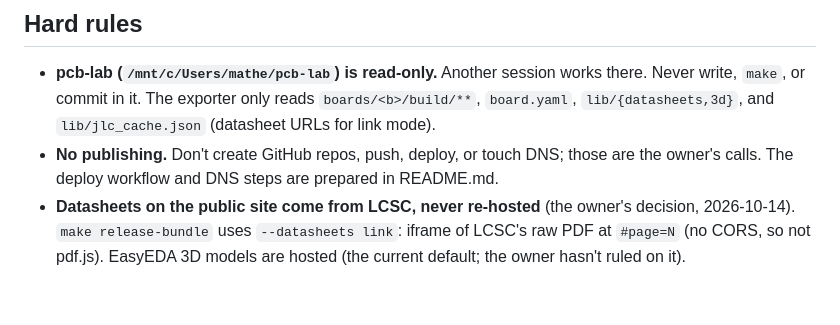
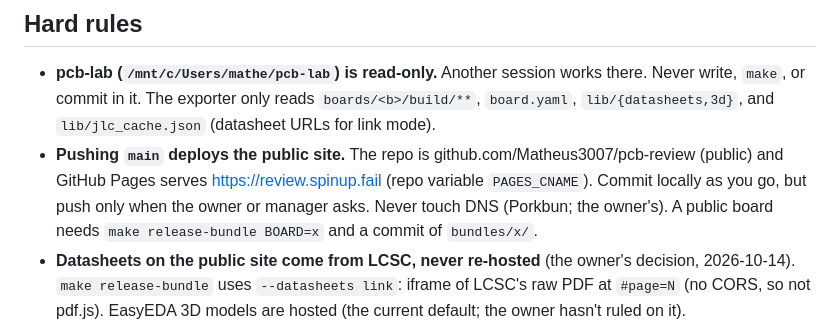
Before and after one commit to Matheus3007/pcb-review, a Markdown page: CLAUDE.md, the part around the change. Drawn GitHub-style; blank space fills up the shorter version.

```diff
--- a/CLAUDE.md
+++ b/CLAUDE.md
@@ -5,7 +5,7 @@ A static web app (no server) for reviewing the PCBs that pcb-lab generates, with
 ## Hard rules
 
 - **pcb-lab (`/mnt/c/Users/mathe/pcb-lab`) is read-only.** Another session works there. Never write, `make`, or commit in it. The exporter only reads `boards/<b>/build/**`, `board.yaml`, `lib/{datasheets,3d}`, and `lib/jlc_cache.json` (datasheet URLs for link mode).
-- **No publishing.** Don't create GitHub repos, push, deploy, or touch DNS; those are the owner's calls. The deploy workflow and DNS steps are prepared in README.md.
+- **Pushing `main` deploys the public site.** The repo is github.com/Matheus3007/pcb-review (public) and GitHub Pages serves https://review.spinup.fail (repo variable `PAGES_CNAME`). Commit locally as you go, but push only when the owner or manager asks. Never touch DNS (Porkbun; the owner's). A public board needs `make release-bundle BOARD=x` and a commit of `bundles/x/`.
 - **Datasheets on the public site come from LCSC, never re-hosted** (the owner's decision, 2026-10-14). `make release-bundle` uses `--datasheets link`: iframe of LCSC's raw PDF at `#page=N` (no CORS, so not pdf.js). EasyEDA 3D models are hosted (the current default; the owner hasn't ruled on it).
 - `web/src/types.ts` is the bundle contract. When you change it, change the exporter and docs/bundle-format.md in the same commit.
 
```
Also changed, not shown: README.md (+2 -2 lines).
